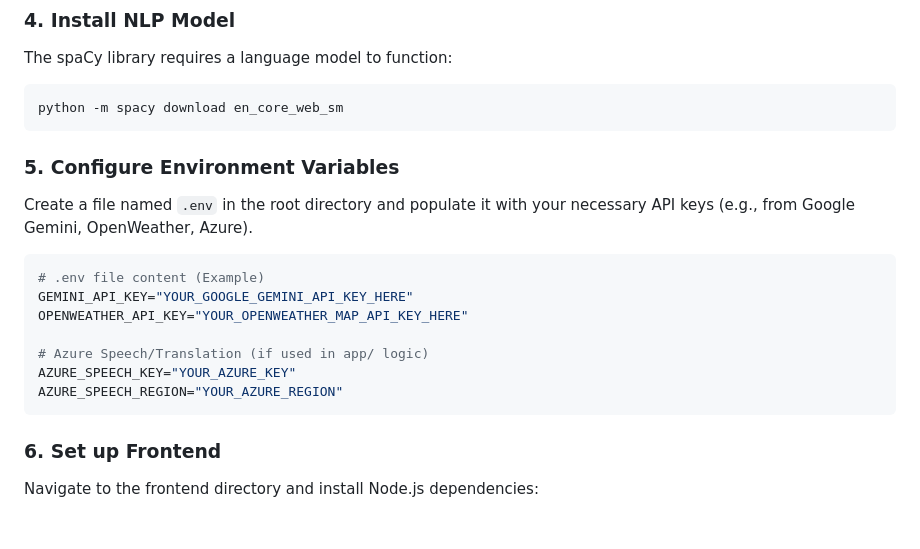
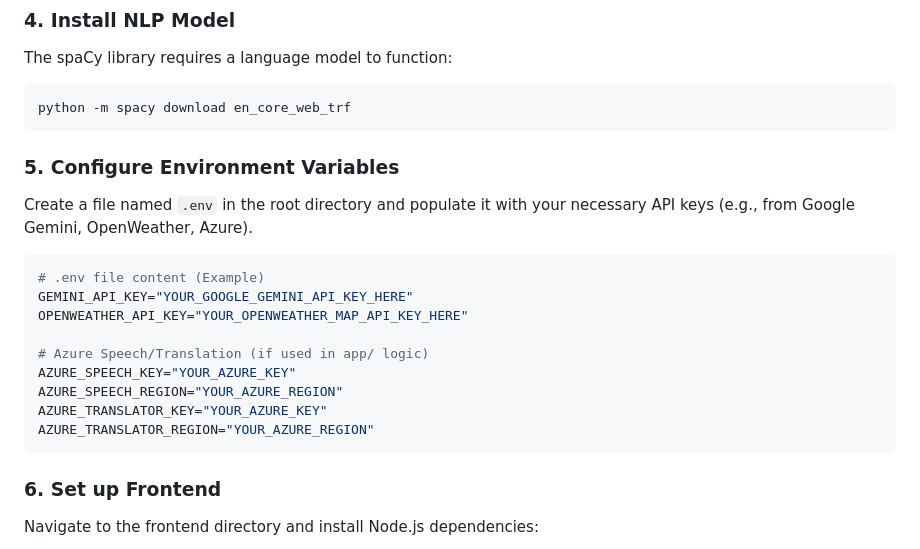
Before and after one commit to grvup/weatherbot, a Markdown page: README.md, the part around one of its changes. Drawn GitHub-style; blank space fills up the shorter version.

````diff
--- a/README.md
+++ b/README.md
@@ -57,7 +57,7 @@ pip install -r requirements.txt
 The spaCy library requires a language model to function:
 
 ```bash
-python -m spacy download en_core_web_sm
+python -m spacy download en_core_web_trf
 ```
 
 ### 5. Configure Environment Variables
@@ -72,6 +72,8 @@ OPENWEATHER_API_KEY="YOUR_OPENWEATHER_MAP_API_KEY_HERE"
 # Azure Speech/Translation (if used in app/ logic)
 AZURE_SPEECH_KEY="YOUR_AZURE_KEY"
 AZURE_SPEECH_REGION="YOUR_AZURE_REGION"
+AZURE_TRANSLATOR_KEY="YOUR_AZURE_KEY"
+AZURE_TRANSLATOR_REGION="YOUR_AZURE_REGION"
 ```
 
 ### 6. Set up Frontend
````
Also changed, not shown: other parts of README.md (+14 -14 lines).
